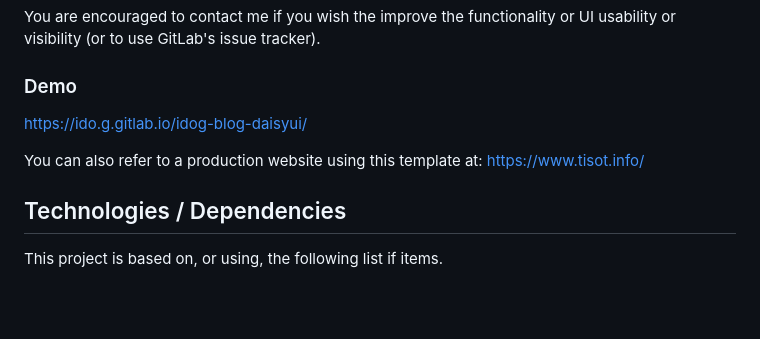
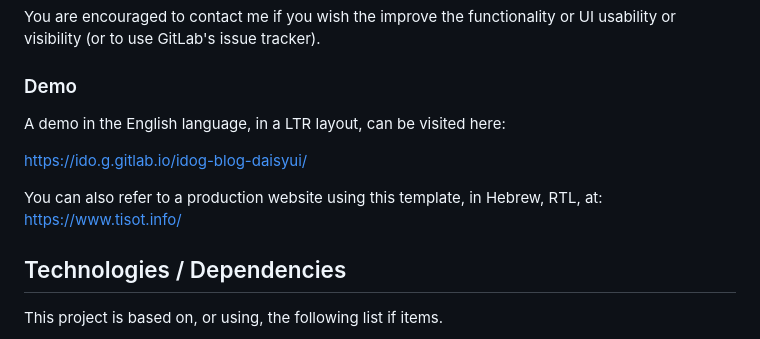
Before and after one commit to idogal/tisot-blog-starter, a Markdown page: README.md, the part around the change. Drawn GitHub-style; blank space fills up the shorter version.

Commit message:
Readme 20230623 #2

```diff
--- a/README.md
+++ b/README.md
@@ -12,9 +12,11 @@ You are encouraged to contact me if you wish the improve the functionality or UI
 
 ### Demo
 
+A demo in the English language, in a LTR layout, can be visited here:
+
 https://ido.g.gitlab.io/idog-blog-daisyui/
 
-You can also refer to a production website using this template at: https://www.tisot.info/
+You can also refer to a production website using this template, in Hebrew, RTL, at: https://www.tisot.info/
 
 ## Technologies / Dependencies
 
```
